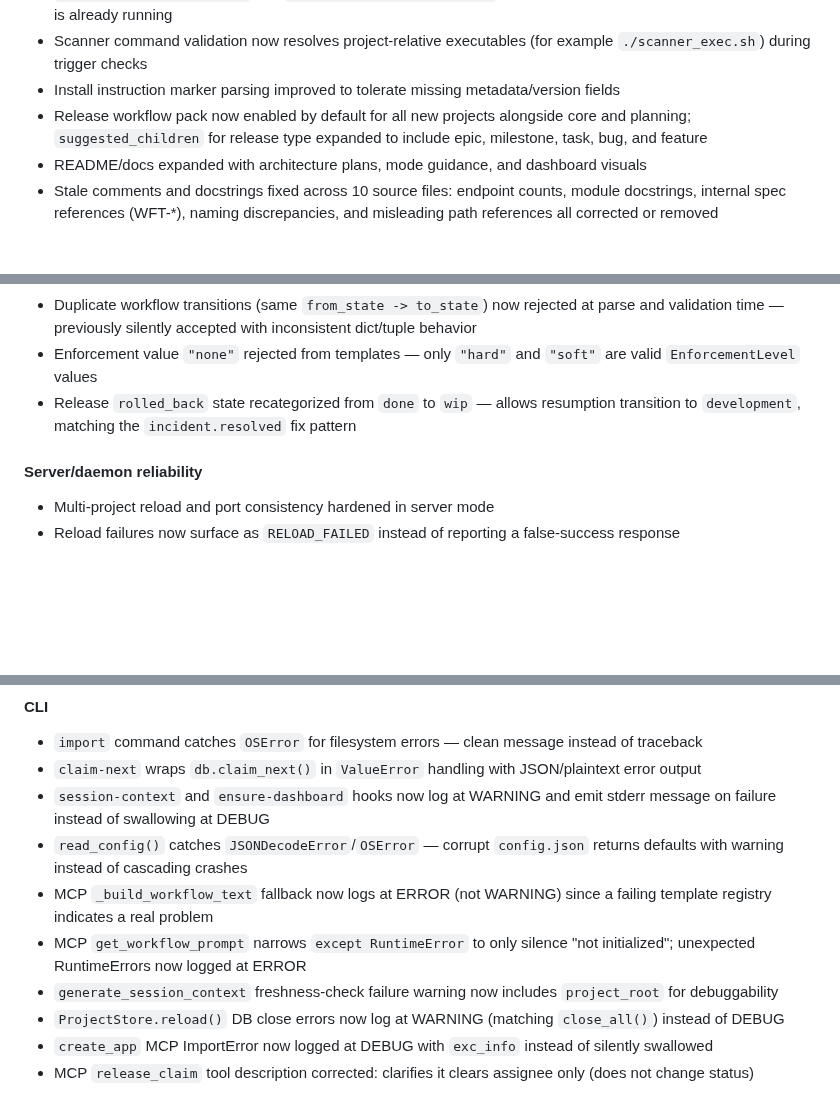
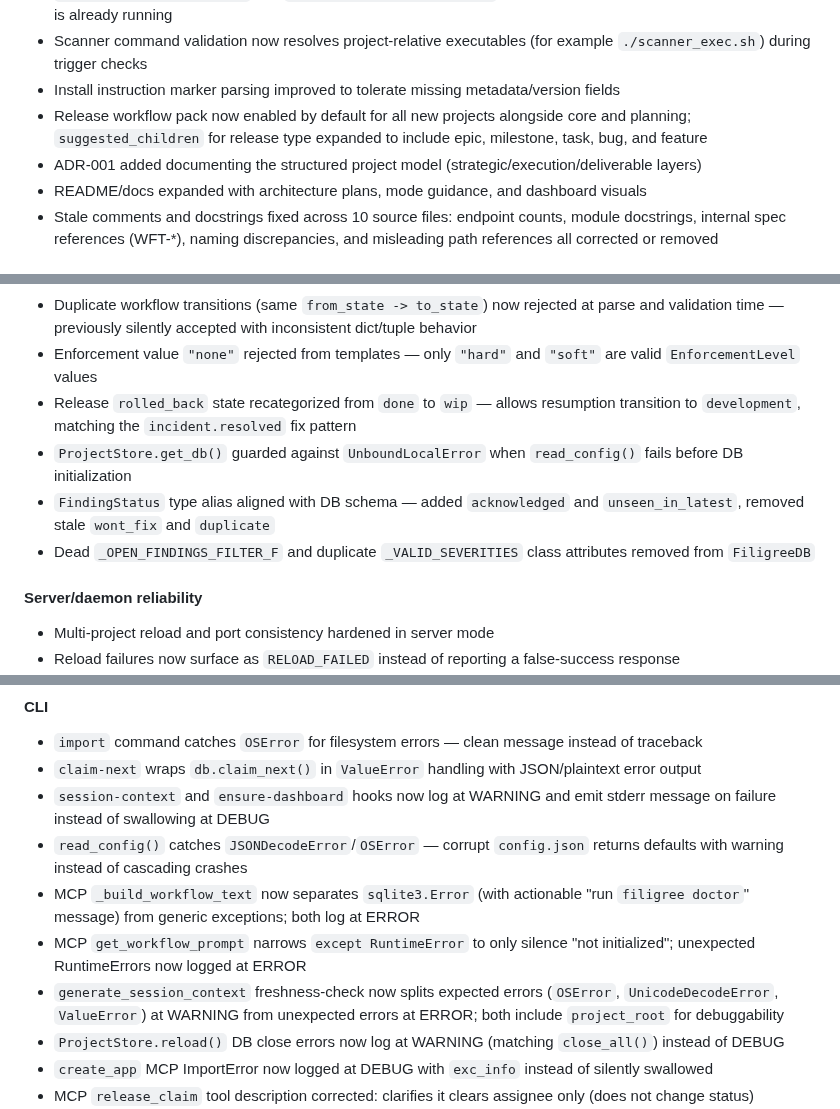
Before and after one commit to tachyon-beep/filigree, a Markdown page: CHANGELOG.md, 3 parts joined by grey strips. Drawn GitHub-style; blank space fills up the shorter version.

Commit message:
docs: sync changelog with final release-review fixes
- Add ProjectStore.get_db() crash fix, FindingStatus alignment, dead code removal
- Update _build_workflow_text entry to reflect sqlite3.Error separation
- Update freshness-check entry to reflect split expected/unexpected error handling
- Add ADR-001 to Changed section

Co-Authored-By: Claude Opus 4.6 <noreply@anthropic.com>

```diff
--- a/CHANGELOG.md
+++ b/CHANGELOG.md
@@ -61,6 +61,7 @@ Server/ethereal operating modes, file intelligence + scanner workflows, Graph v2
 - Scanner command validation now resolves project-relative executables (for example `./scanner_exec.sh`) during trigger checks
 - Install instruction marker parsing improved to tolerate missing metadata/version fields
 - Release workflow pack now enabled by default for all new projects alongside core and planning; `suggested_children` for release type expanded to include epic, milestone, task, bug, and feature
+- ADR-001 added documenting the structured project model (strategic/execution/deliverable layers)
 - README/docs expanded with architecture plans, mode guidance, and dashboard visuals
 - Stale comments and docstrings fixed across 10 source files: endpoint counts, module docstrings, internal spec references (WFT-*), naming discrepancies, and misleading path references all corrected or removed
 
@@ -76,6 +77,9 @@ Server/ethereal operating modes, file intelligence + scanner workflows, Graph v2
 - Duplicate workflow transitions (same `from_state -> to_state`) now rejected at parse and validation time — previously silently accepted with inconsistent dict/tuple behavior
 - Enforcement value `"none"` rejected from templates — only `"hard"` and `"soft"` are valid `EnforcementLevel` values
 - Release `rolled_back` state recategorized from `done` to `wip` — allows resumption transition to `development`, matching the `incident.resolved` fix pattern
+- `ProjectStore.get_db()` guarded against `UnboundLocalError` when `read_config()` fails before DB initialization
+- `FindingStatus` type alias aligned with DB schema — added `acknowledged` and `unseen_in_latest`, removed stale `wont_fix` and `duplicate`
+- Dead `_OPEN_FINDINGS_FILTER_F` and duplicate `_VALID_SEVERITIES` class attributes removed from `FiligreeDB`
 
 #### Server/daemon reliability
 
@@ -138,9 +142,9 @@ Server/ethereal operating modes, file intelligence + scanner workflows, Graph v2
 - `claim-next` wraps `db.claim_next()` in `ValueError` handling with JSON/plaintext error output
 - `session-context` and `ensure-dashboard` hooks now log at WARNING and emit stderr message on failure instead of swallowing at DEBUG
 - `read_config()` catches `JSONDecodeError`/`OSError` — corrupt `config.json` returns defaults with warning instead of cascading crashes
-- MCP `_build_workflow_text` fallback now logs at ERROR (not WARNING) since a failing template registry indicates a real problem
+- MCP `_build_workflow_text` now separates `sqlite3.Error` (with actionable "run `filigree doctor`" message) from generic exceptions; both log at ERROR
 - MCP `get_workflow_prompt` narrows `except RuntimeError` to only silence "not initialized"; unexpected RuntimeErrors now logged at ERROR
-- `generate_session_context` freshness-check failure warning now includes `project_root` for debuggability
+- `generate_session_context` freshness-check now splits expected errors (`OSError`, `UnicodeDecodeError`, `ValueError`) at WARNING from unexpected errors at ERROR; both include `project_root` for debuggability
 - `ProjectStore.reload()` DB close errors now log at WARNING (matching `close_all()`) instead of DEBUG
 - `create_app` MCP ImportError now logged at DEBUG with `exc_info` instead of silently swallowed
 - MCP `release_claim` tool description corrected: clarifies it clears assignee only (does not change status)
```
